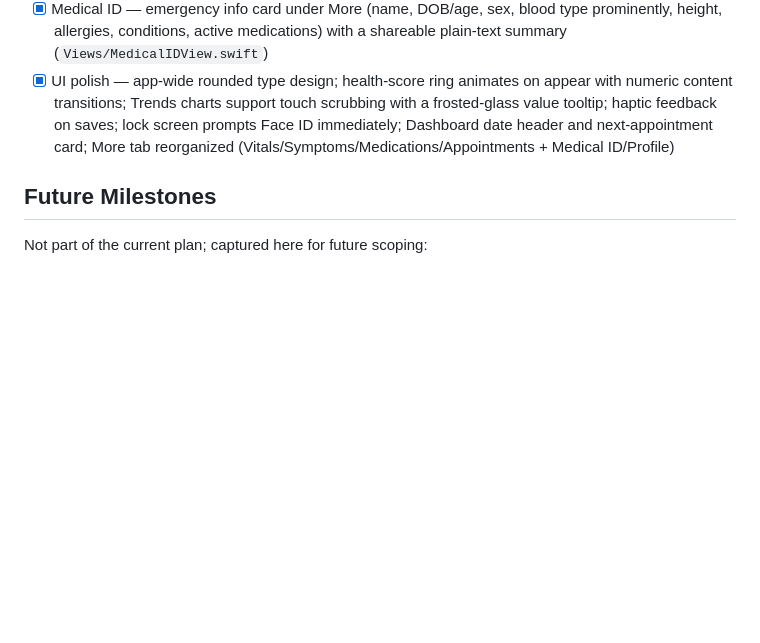
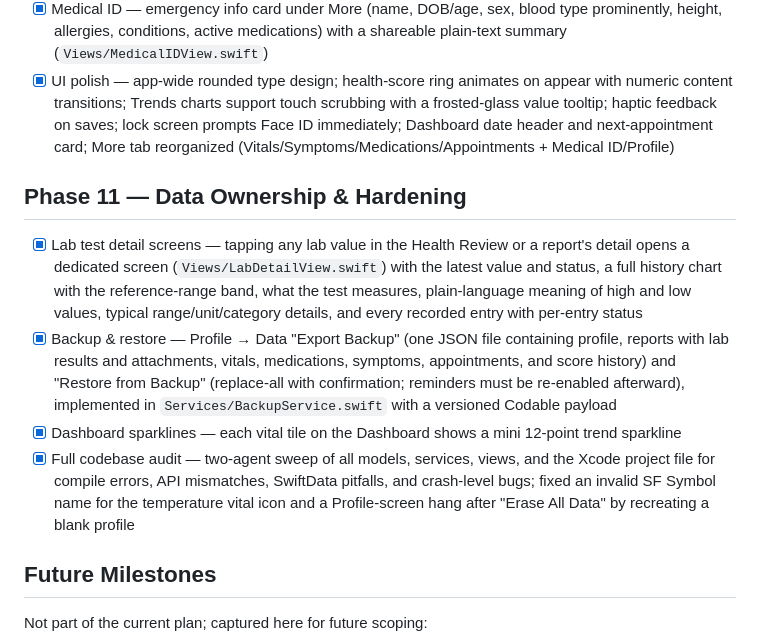
Before and after one commit to Ogureq/MediTrack, a Markdown page: docs/PLAN.md, the part around the change. GitHub-like rendering; blank space fills up the shorter version.

```diff
--- a/docs/PLAN.md
+++ b/docs/PLAN.md
@@ -98,6 +98,13 @@ This document records the phased plan executed to build MediTrack, a privacy-fir
 - [x] Medical ID — emergency info card under More (name, DOB/age, sex, blood type prominently, height, allergies, conditions, active medications) with a shareable plain-text summary (`Views/MedicalIDView.swift`)
 - [x] UI polish — app-wide rounded type design; health-score ring animates on appear with numeric content transitions; Trends charts support touch scrubbing with a frosted-glass value tooltip; haptic feedback on saves; lock screen prompts Face ID immediately; Dashboard date header and next-appointment card; More tab reorganized (Vitals/Symptoms/Medications/Appointments + Medical ID/Profile)
 
+## Phase 11 — Data Ownership & Hardening
+
+- [x] Lab test detail screens — tapping any lab value in the Health Review or a report's detail opens a dedicated screen (`Views/LabDetailView.swift`) with the latest value and status, a full history chart with the reference-range band, what the test measures, plain-language meaning of high and low values, typical range/unit/category details, and every recorded entry with per-entry status
+- [x] Backup & restore — Profile → Data "Export Backup" (one JSON file containing profile, reports with lab results and attachments, vitals, medications, symptoms, appointments, and score history) and "Restore from Backup" (replace-all with confirmation; reminders must be re-enabled afterward), implemented in `Services/BackupService.swift` with a versioned Codable payload
+- [x] Dashboard sparklines — each vital tile on the Dashboard shows a mini 12-point trend sparkline
+- [x] Full codebase audit — two-agent sweep of all models, services, views, and the Xcode project file for compile errors, API mismatches, SwiftData pitfalls, and crash-level bugs; fixed an invalid SF Symbol name for the temperature vital icon and a Profile-screen hang after "Erase All Data" by recreating a blank profile
+
 ## Future Milestones
 
 Not part of the current plan; captured here for future scoping:
```
Also changed, not shown: README.md (+6 -4 lines).
